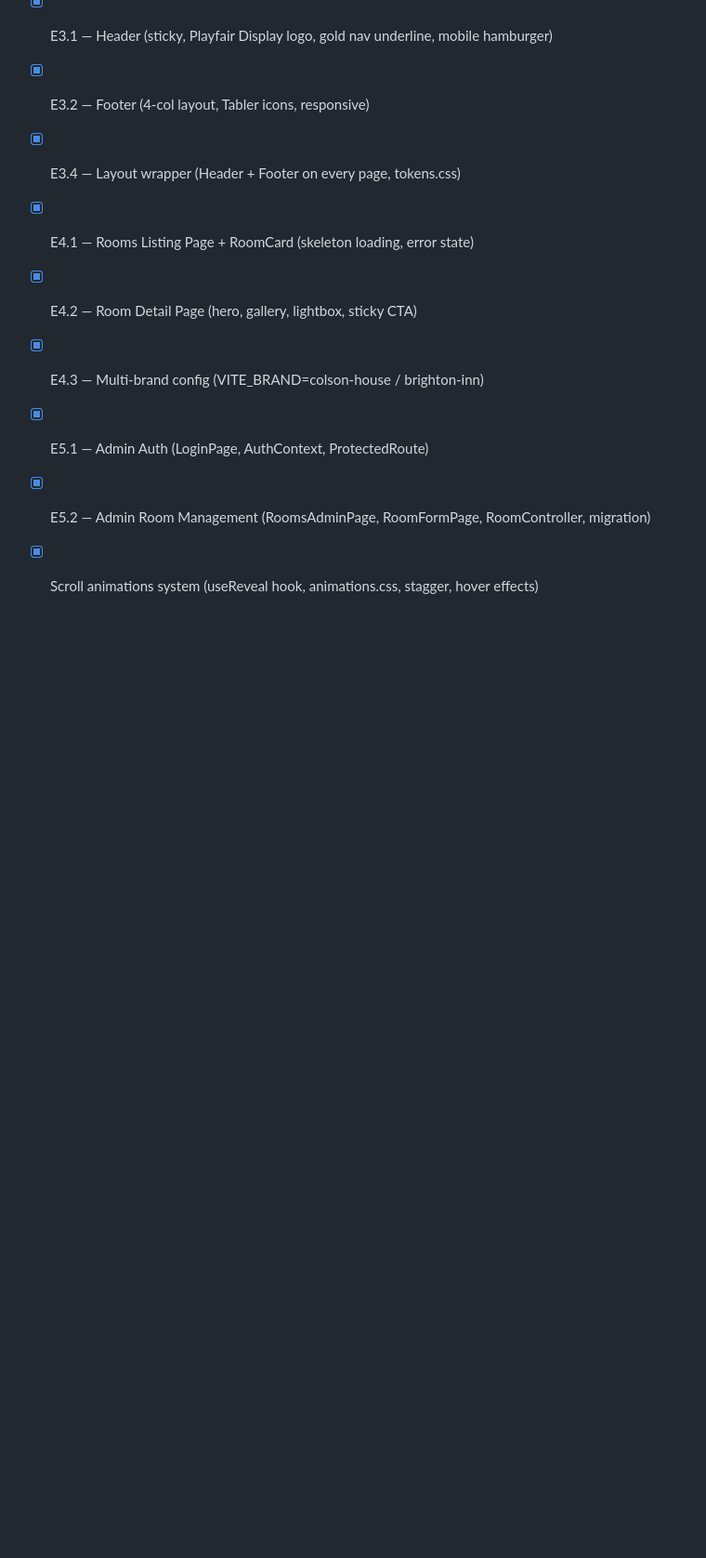
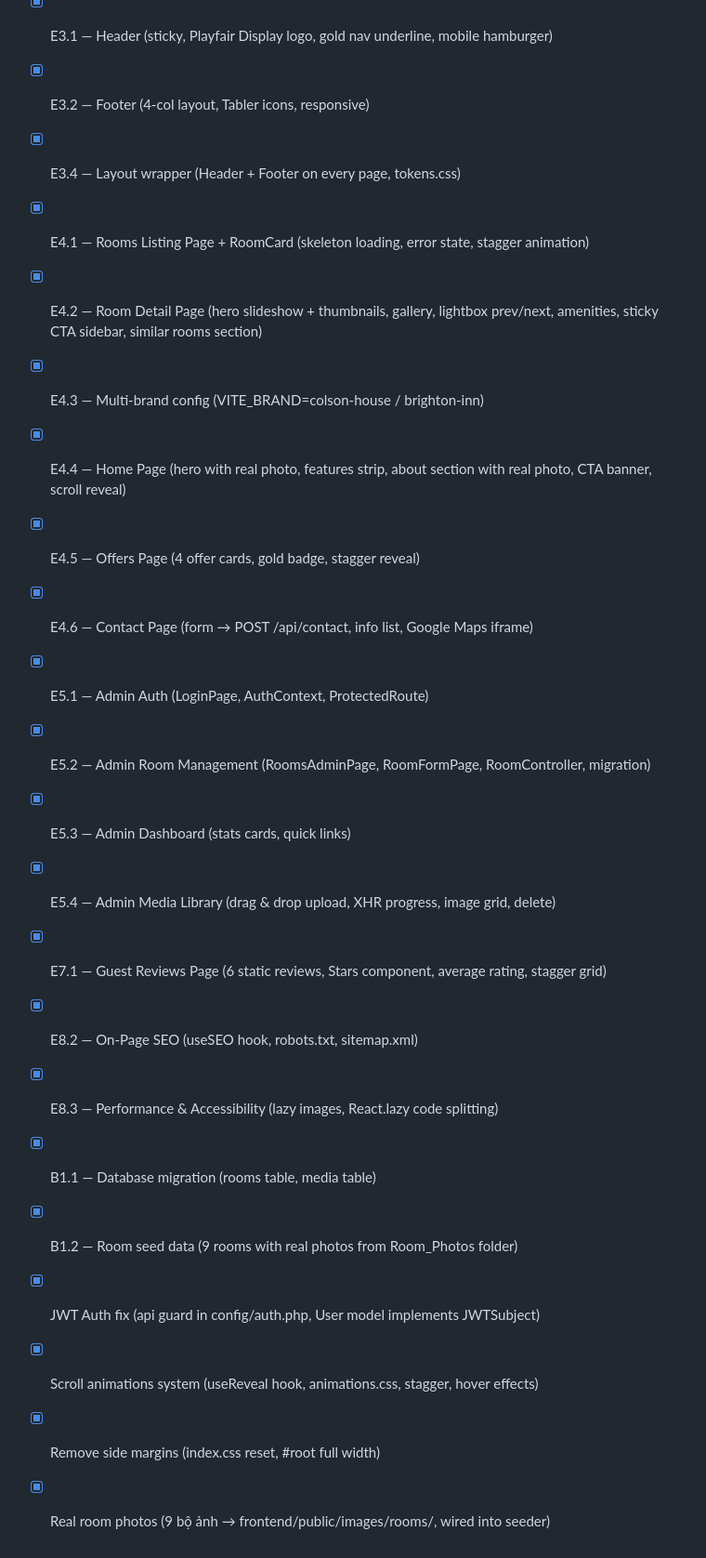
Before and after one commit to sangho27-ctrl/Hotel_website_intern, a Markdown page: .claude/TASKS.md, the part around one of its changes. Shown at 93% size. Drawn GitHub-style; blank space fills up the shorter version.

```diff
--- a/.claude/TASKS.md
+++ b/.claude/TASKS.md
@@ -203,9 +85,22 @@ Full checklist before going live — broken links, Lighthouse scores, Google Sea
 - [x] E3.1 — Header (sticky, Playfair Display logo, gold nav underline, mobile hamburger)
 - [x] E3.2 — Footer (4-col layout, Tabler icons, responsive)
 - [x] E3.4 — Layout wrapper (Header + Footer on every page, tokens.css)
-- [x] E4.1 — Rooms Listing Page + RoomCard (skeleton loading, error state)
-- [x] E4.2 — Room Detail Page (hero, gallery, lightbox, sticky CTA)
+- [x] E4.1 — Rooms Listing Page + RoomCard (skeleton loading, error state, stagger animation)
+- [x] E4.2 — Room Detail Page (hero slideshow + thumbnails, gallery, lightbox prev/next, amenities, sticky CTA sidebar, similar rooms section)
 - [x] E4.3 — Multi-brand config (VITE_BRAND=colson-house / brighton-inn)
+- [x] E4.4 — Home Page (hero with real photo, features strip, about section with real photo, CTA banner, scroll reveal)
+- [x] E4.5 — Offers Page (4 offer cards, gold badge, stagger reveal)
+- [x] E4.6 — Contact Page (form → POST /api/contact, info list, Google Maps iframe)
 - [x] E5.1 — Admin Auth (LoginPage, AuthContext, ProtectedRoute)
 - [x] E5.2 — Admin Room Management (RoomsAdminPage, RoomFormPage, RoomController, migration)
+- [x] E5.3 — Admin Dashboard (stats cards, quick links)
+- [x] E5.4 — Admin Media Library (drag & drop upload, XHR progress, image grid, delete)
+- [x] E7.1 — Guest Reviews Page (6 static reviews, Stars component, average rating, stagger grid)
+- [x] E8.2 — On-Page SEO (useSEO hook, robots.txt, sitemap.xml)
+- [x] E8.3 — Performance & Accessibility (lazy images, React.lazy code splitting)
+- [x] B1.1 — Database migration (rooms table, media table)
+- [x] B1.2 — Room seed data (9 rooms with real photos from Room_Photos folder)
+- [x] JWT Auth fix (api guard in config/auth.php, User model implements JWTSubject)
 - [x] Scroll animations system (useReveal hook, animations.css, stagger, hover effects)
+- [x] Remove side margins (index.css reset, #root full width)
+- [x] Real room photos (9 bộ ảnh → frontend/public/images/rooms/, wired into seeder)
```
Also changed, not shown: other parts of .claude/TASKS.md (+0 -118 lines).
